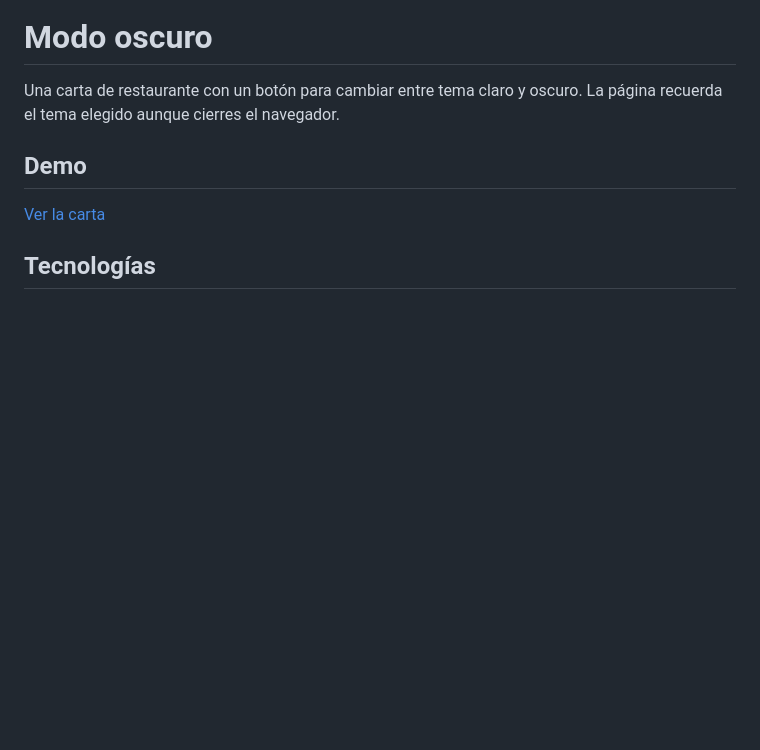
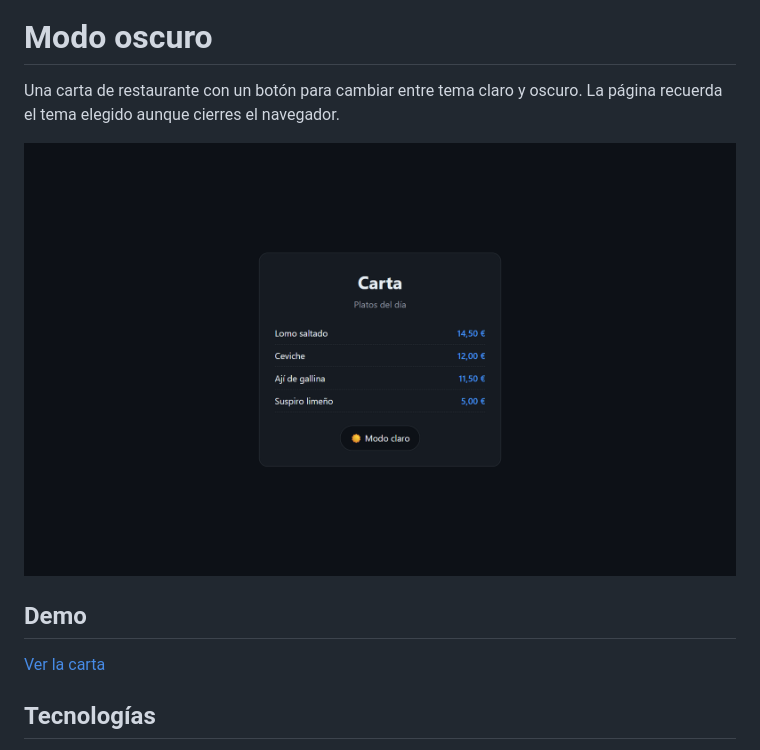
Before and after one commit to jdanielrojasj/modo-oscuro, a Markdown page: README.md, the part around the change. Drawn GitHub-style; pictures changed too: captura.png (added); blank space fills up the shorter version.

Commit message:
docs: añade captura al README

```diff
--- a/README.md
+++ b/README.md
@@ -1,6 +1,8 @@
 # Modo oscuro
 
 Una carta de restaurante con un botón para cambiar entre tema claro y oscuro. La página recuerda el tema elegido aunque cierres el navegador.
+
+![Carta de restaurante en modo oscuro, con el botón para cambiar a modo claro](captura.png)
 
 ## Demo
 
```
